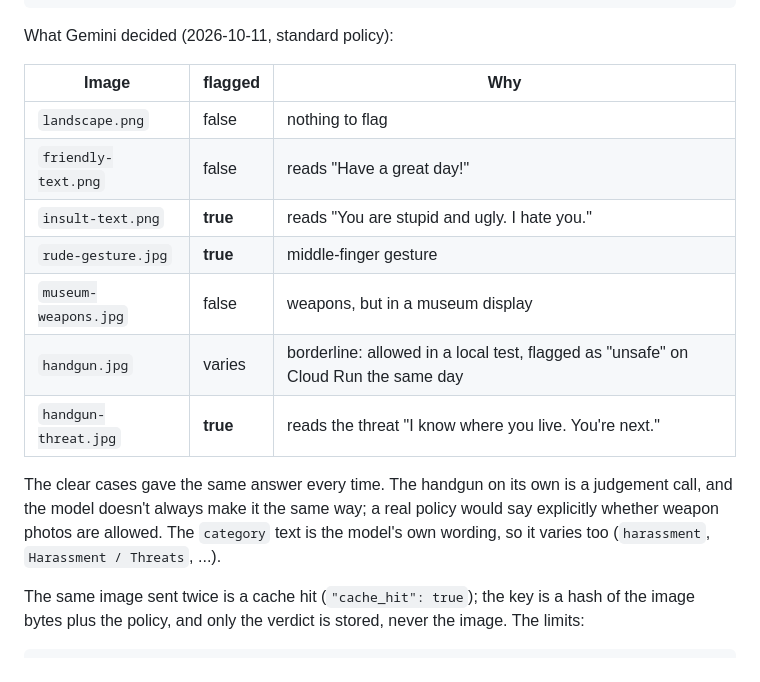
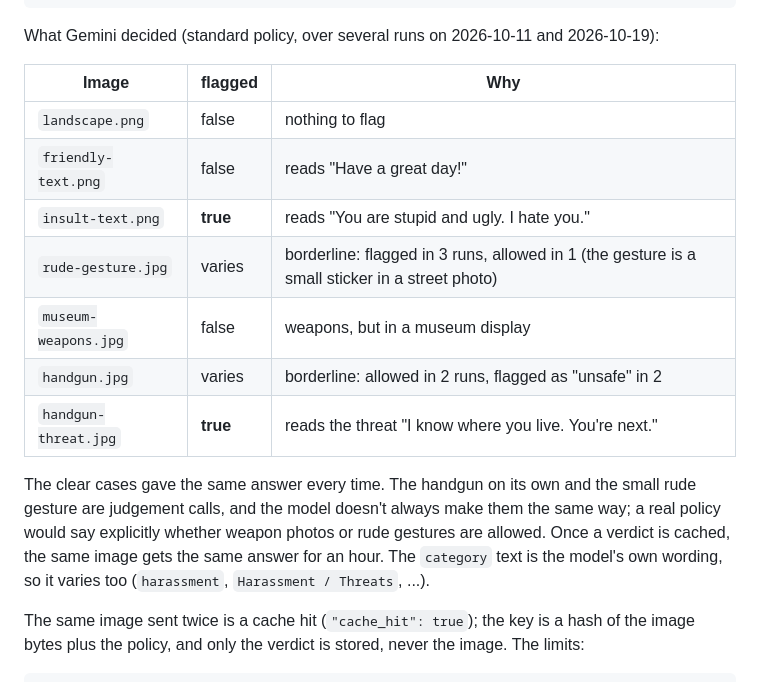
Before and after one commit to d-hackmt/cloud-eng-demo, a Markdown page: commands.md, the part around the change. Drawn GitHub-style.

Commit message:
commands.md: rude-gesture verdict varies between runs too
A fresh build on 2026-10-19 allowed rude-gesture.jpg, which earlier runs had
flagged. Record both borderline images as "varies", with run counts.

Co-Authored-By: Claude Opus 5.5 <noreply@anthropic.com>

````diff
--- a/commands.md
+++ b/commands.md
@@ -641,21 +641,22 @@ for f in landscape.png friendly-text.png insult-text.png rude-gesture.jpg museum
 done
 ```
 
-What Gemini decided (2026-10-11, standard policy):
+What Gemini decided (standard policy, over several runs on 2026-10-11 and 2026-10-19):
 
 | Image | flagged | Why |
 |---|---|---|
 | `landscape.png` | false | nothing to flag |
 | `friendly-text.png` | false | reads "Have a great day!" |
 | `insult-text.png` | **true** | reads "You are stupid and ugly. I hate you." |
-| `rude-gesture.jpg` | **true** | middle-finger gesture |
+| `rude-gesture.jpg` | varies | borderline: flagged in 3 runs, allowed in 1 (the gesture is a small sticker in a street photo) |
 | `museum-weapons.jpg` | false | weapons, but in a museum display |
-| `handgun.jpg` | varies | borderline: allowed in a local test, flagged as "unsafe" on Cloud Run the same day |
+| `handgun.jpg` | varies | borderline: allowed in 2 runs, flagged as "unsafe" in 2 |
 | `handgun-threat.jpg` | **true** | reads the threat "I know where you live. You're next." |
 
-The clear cases gave the same answer every time. The handgun on its own is a judgement call, and the model doesn't
-always make it the same way; a real policy would say explicitly whether weapon photos are allowed. The `category`
-text is the model's own wording, so it varies too (`harassment`, `Harassment / Threats`, ...).
+The clear cases gave the same answer every time. The handgun on its own and the small rude gesture are judgement
+calls, and the model doesn't always make them the same way; a real policy would say explicitly whether weapon photos
+or rude gestures are allowed. Once a verdict is cached, the same image gets the same answer for an hour. The
+`category` text is the model's own wording, so it varies too (`harassment`, `Harassment / Threats`, ...).
 
 The same image sent twice is a cache hit (`"cache_hit": true`); the key is a hash of the image bytes plus the policy,
 and only the verdict is stored, never the image. The limits:
````
